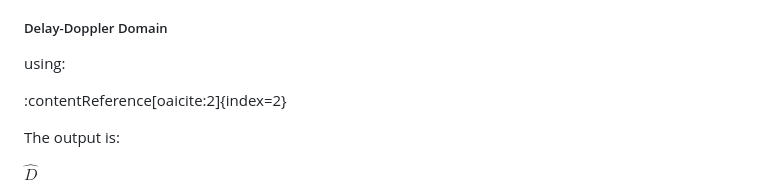
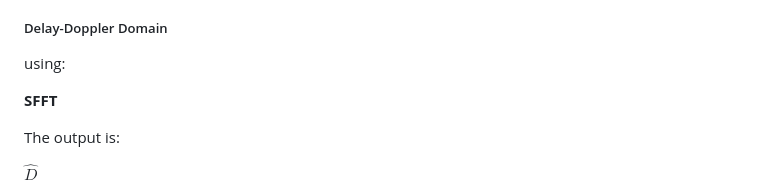
Before and after one commit to AshwinPrasanthHariharan/CCU_INTERSHIP, a Markdown page: README.md, the part around the change. GitHub-like rendering.

Commit message:
fixed some redering issue

```diff
--- a/README.md
+++ b/README.md
@@ -668,7 +668,7 @@ Receiver transforms data back into:
 
 using:
 
-:contentReference[oaicite:2]{index=2}
+**SFFT**
 
 The output is:
 
```
